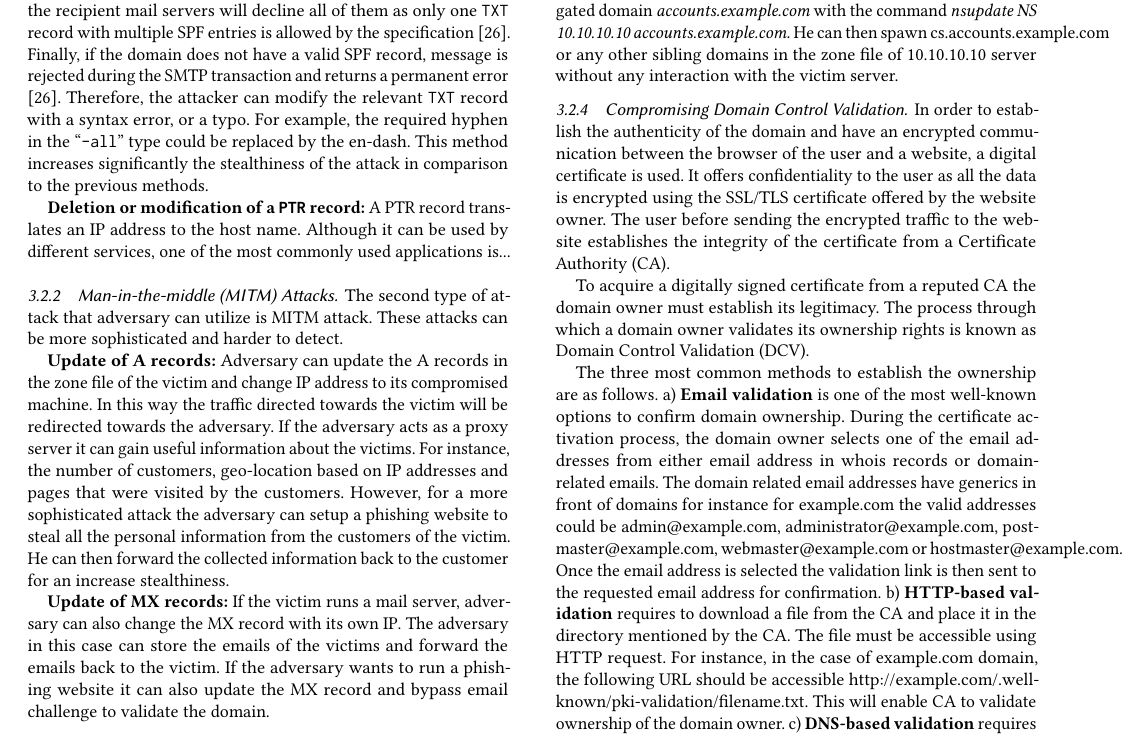
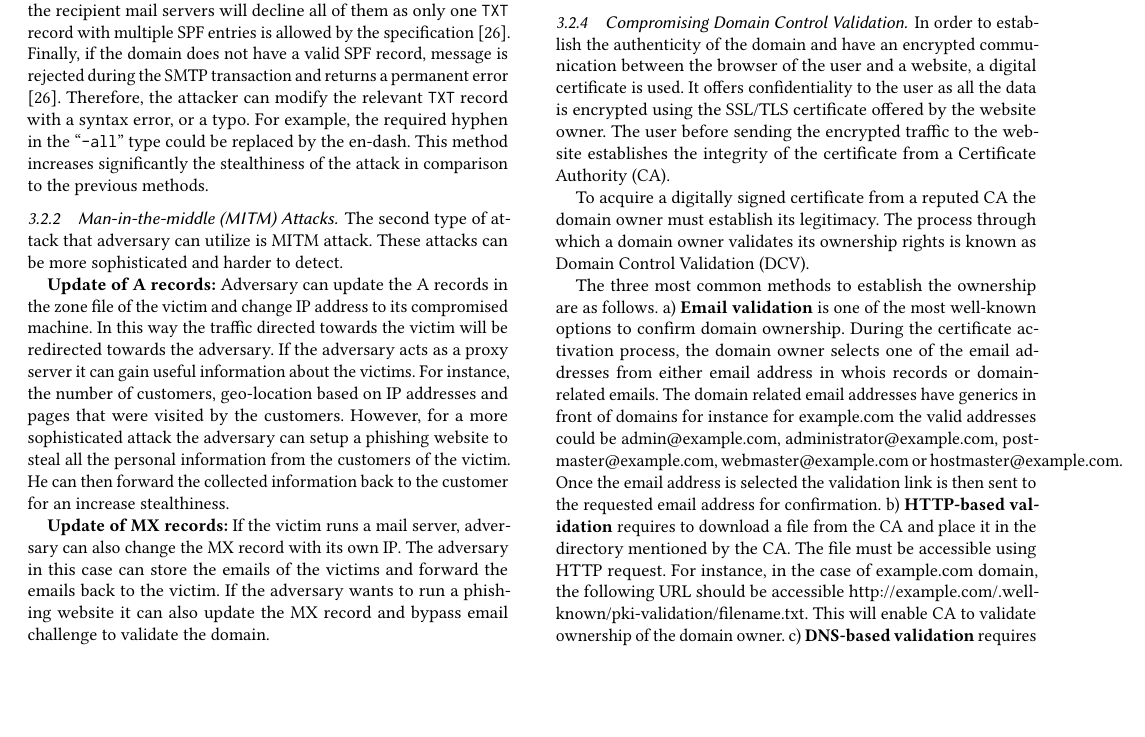
Before and after one commit to nyczrok/Non-secure-dynamic-updates-in-DNS, a LaTeX paper (ndss-1.tex, which reads sections/adversarymodel.tex): part of page 3 of 10, cut so that both start at the same text, the shorter picture padded with empty space. Compiled offline with pdfLaTeX.

```diff
--- a/sections/adversarymodel.tex
+++ b/sections/adversarymodel.tex
@@ -140,11 +140,16 @@
 This method increases significantly the stealthiness of the attack in comparison to the previous methods.
 %https://community.spiceworks.com/topic/2140473-spf-record-syntax-error
 
+\begin{comment}
 \textbf{Deletion or modification of a \texttt{PTR} record:}
-A PTR record translates an IP address to the host name.
-Although it can be used by different services, one of the most commonly used applications is...
+A \texttt{PTR} record, or a reverse DNS of an IP, translates the IP address to its hostname.
+The \texttt{PTR} record is used by different services, notably by e-mail anti-spam techniques to protect recipients from phishing attacks.
+Most of receiving mail server checks if the IP address of the sending mail server has a \texttt{PTR} record and if it matches the IP obtained via the forward DNS resolution of the hostname defined in the \texttt{PTR} record.
+Emails without the \texttt{PTR} record may get rejected or marked as spam, therefore, the adversary could modify or completely delete the \texttt{PTR} record to prevent recipients from receiving legitimate emails.
 
-%The adversary can remove the pointer record (PTR)...
+The tricky part is that the PTR record is not configured by the DNS service provider but by the ISP, so zone poisoning fails.
+\end{comment}
+
 
 
 \subsubsection{Man-in-the-middle (MITM) Attacks}
```
Also changed, not shown: sections/background.tex (+3 -0 lines), sections/adversarymodel.tex (2 more changed lines).
